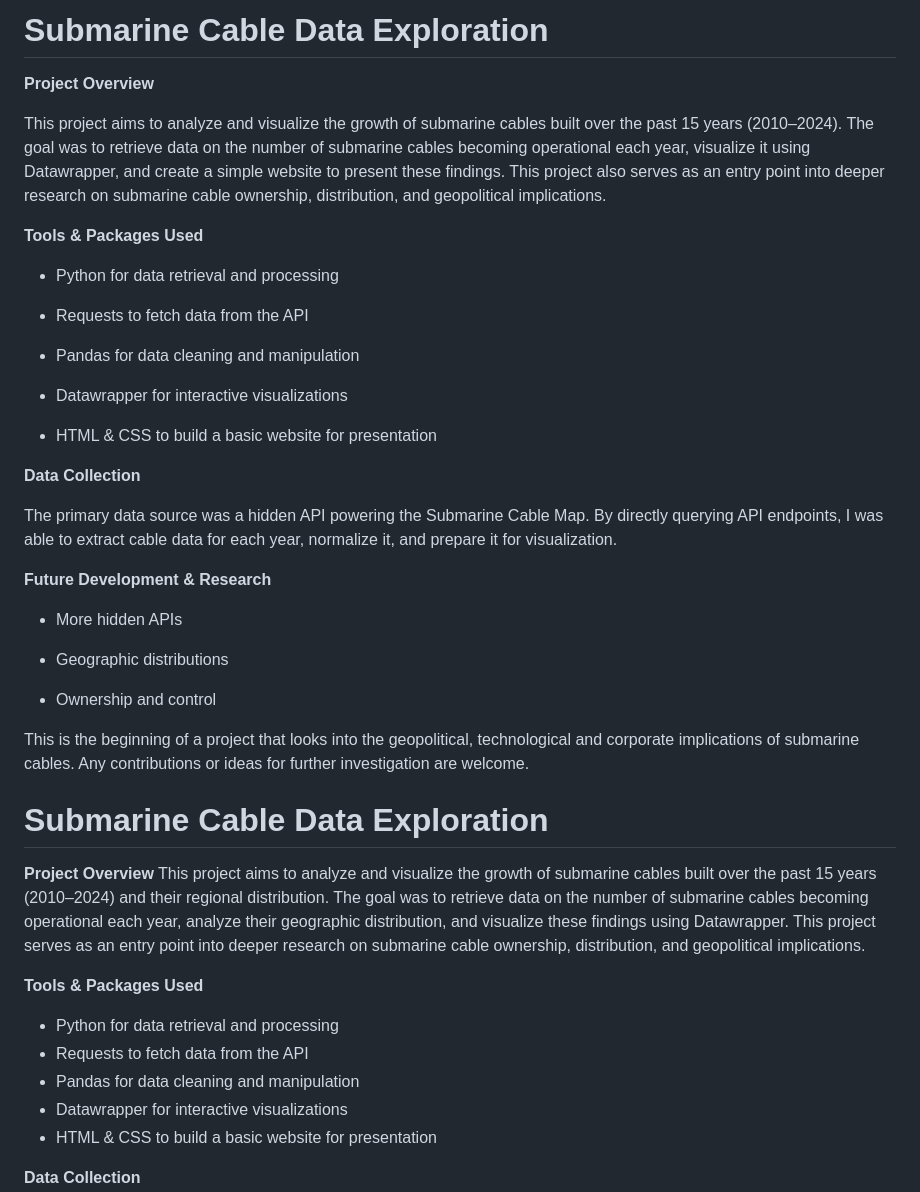
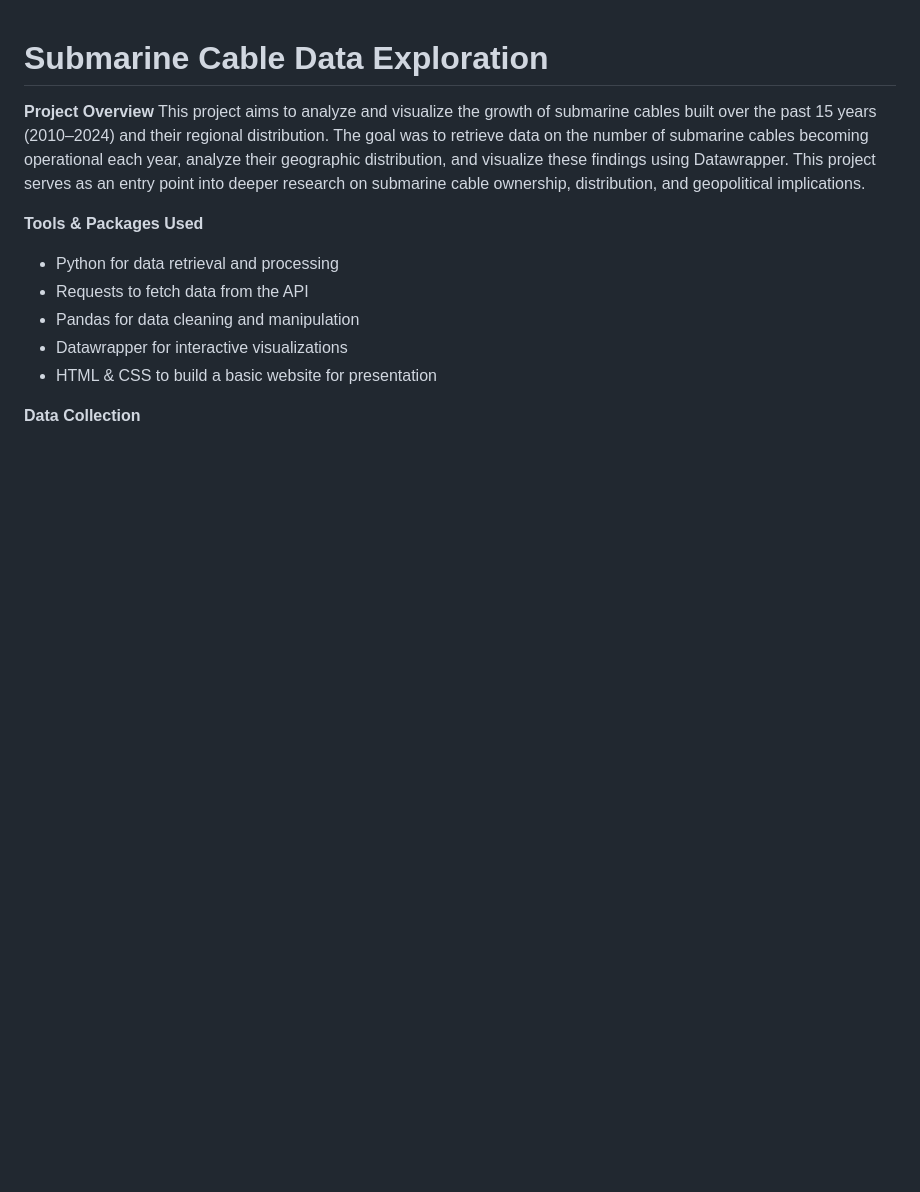
Before and after one commit to lg3394/submarinecables, a Markdown page: README.md, the part around the change. GitHub-like rendering; blank space fills up the shorter version.

```diff
--- a/README.md
+++ b/README.md
@@ -1,35 +1,3 @@
-# Submarine Cable Data Exploration
-
-**Project Overview**
-
-This project aims to analyze and visualize the growth of submarine cables built over the past 15 years (2010–2024). The goal was to retrieve data on the number of submarine cables becoming operational each year, visualize it using Datawrapper, and create a simple website to present these findings. This project also serves as an entry point into deeper research on submarine cable ownership, distribution, and geopolitical implications.
-
-**Tools & Packages Used**
-
-- Python for data retrieval and processing
-
-- Requests to fetch data from the API
-
-- Pandas for data cleaning and manipulation
-
-- Datawrapper for interactive visualizations
-
-- HTML & CSS to build a basic website for presentation
-
-**Data Collection**
-
-The primary data source was a hidden API powering the Submarine Cable Map. By directly querying API endpoints, I was able to extract cable data for each year, normalize it, and prepare it for visualization.
-
-**Future Development & Research**
-
-- More hidden APIs
-
-- Geographic distributions
-
-- Ownership and control
-
-This is the beginning of a project that looks into the geopolitical, technological and corporate implications of submarine cables. Any contributions or ideas for further investigation are welcome.
-
 # Submarine Cable Data Exploration
 
 **Project Overview**
```
